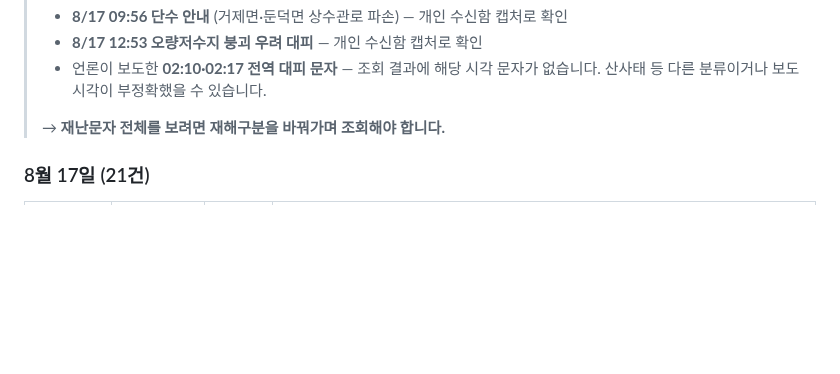
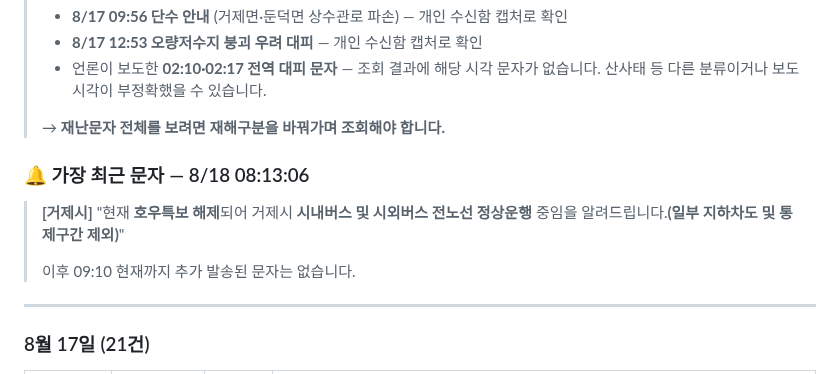
Before and after one commit to peterpantong/-, a Markdown page: geoje-heavy-rain-2026-08.md, the part around one of its changes. GitHub-like rendering; blank space fills up the shorter version.

Commit message:
최신 문자를 상단에 노출
- 재난문자 섹션 맨 앞에 가장 최근 문자(8/18 08:13 특보 해제) 배너 추가
- 이후 추가 발송 없음을 명시

Co-Authored-By: Claude Opus 5 <noreply@anthropic.com>
Claude-Session: https://claude.ai/code/session_01UgRQEXkPLhvwMdAQ6RGTPx

```diff
--- a/geoje-heavy-rain-2026-08.md
+++ b/geoje-heavy-rain-2026-08.md
@@ -179,6 +179,14 @@
 > - 언론이 보도한 **02:10·02:17 전역 대피 문자** — 조회 결과에 해당 시각 문자가 없습니다. 산사태 등 다른 분류이거나 보도 시각이 부정확했을 수 있습니다.
 >
 > → **재난문자 전체를 보려면 재해구분을 바꿔가며 조회해야 합니다.**
+
+### 🔔 가장 최근 문자 — 8/18 08:13:06
+
+> **[거제시]** "현재 **호우특보 해제**되어 거제시 **시내버스 및 시외버스 전노선 정상운행** 중임을 알려드립니다.**(일부 지하차도 및 통제구간 제외)**"
+>
+> 이후 09:10 현재까지 추가 발송된 문자는 없습니다.
+
+---
 
 ### 8월 17일 (21건)
 
```
Also changed, not shown: other parts of geoje-heavy-rain-2026-08.md (+1 -1 lines).
